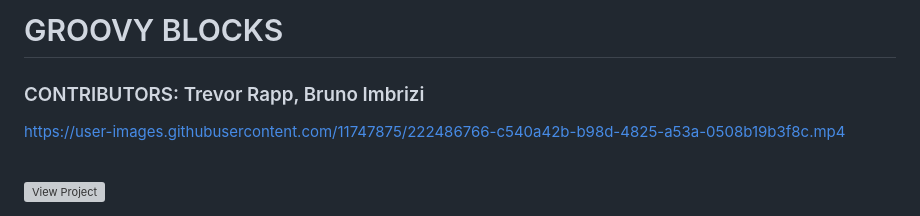
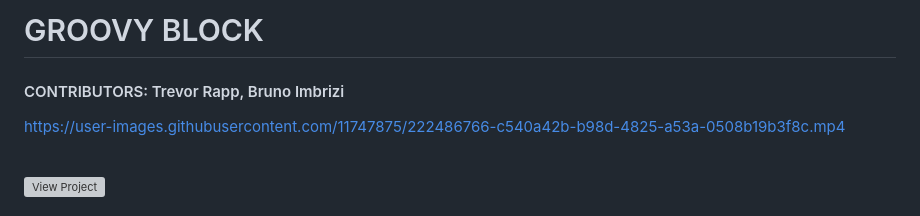
Before and after one commit to trrapp12/groovy-blocks, a Markdown page: README.md, the part around the change. Drawn GitHub-style; grey boxes are pictures that could not be loaded.

```diff
--- a/README.md
+++ b/README.md
@@ -1,6 +1,6 @@
-# GROOVY BLOCKS
+# GROOVY BLOCK
 
-### CONTRIBUTORS: Trevor Rapp, Bruno Imbrizi
+#### CONTRIBUTORS: Trevor Rapp, Bruno Imbrizi
 
 https://user-images.githubusercontent.com/11747875/222486766-c540a42b-b98d-4825-a53a-0508b19b3f8c.mp4
 
```
